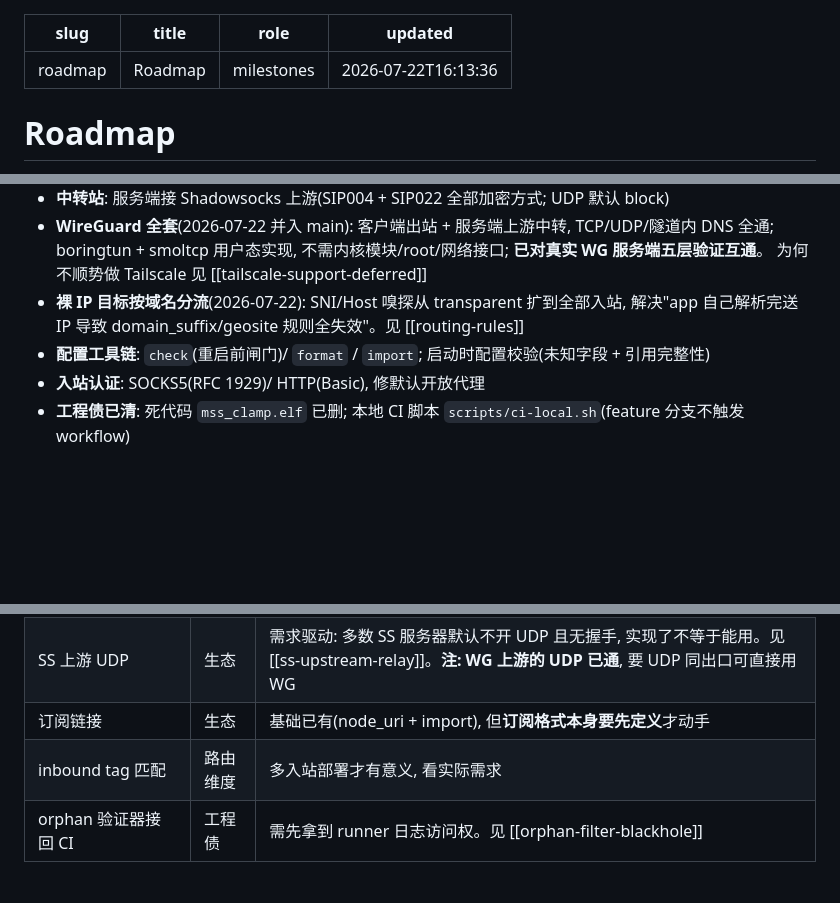
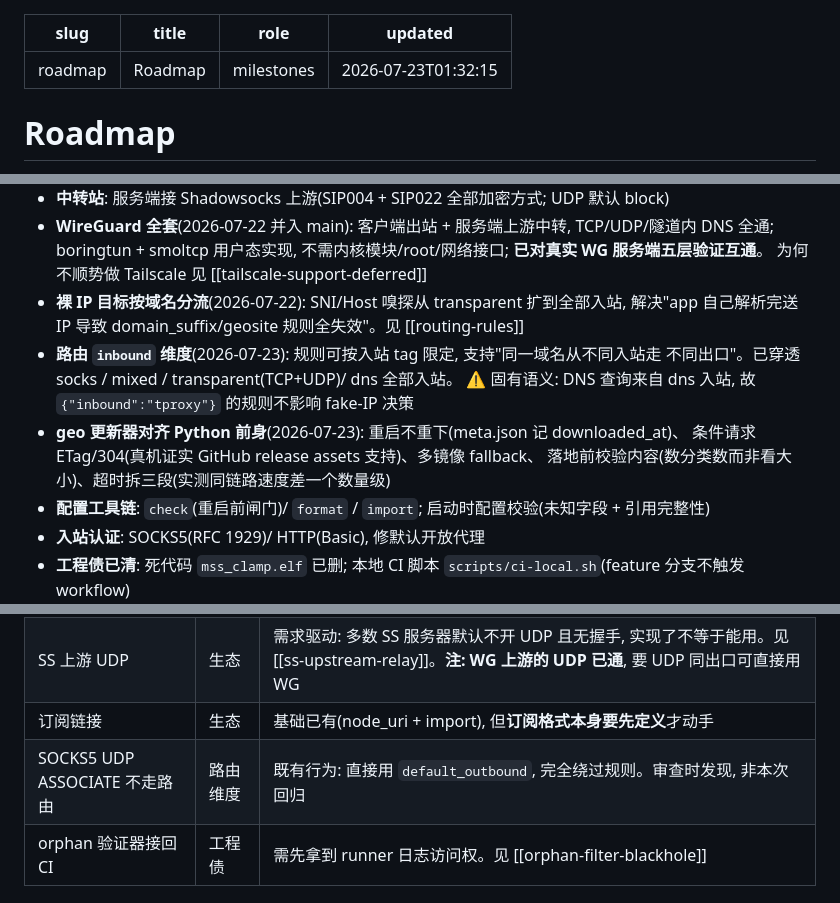
Before and after one commit to zdgt0226/Mirage-rs, a Markdown page: brain/roadmap.md, 3 parts joined by grey strips. GitHub-like rendering; blank space fills up the shorter version.

Commit message:
docs(brain): roadmap —— inbound 维度与 geo 更新器移入已完成
新增"待完成"一条: SOCKS5 UDP ASSOCIATE 完全绕过路由规则 (直接用 default_outbound)。
这是审查 inbound 维度时顺带发现的既有行为, 非本次回归。

Co-Authored-By: Claude Opus 4.8 <noreply@anthropic.com>

```diff
--- a/brain/roadmap.md
+++ b/brain/roadmap.md
@@ -2,7 +2,7 @@
 slug: roadmap
 title: Roadmap
 role: milestones
-updated: "2026-07-22T16:13:36"
+updated: "2026-07-23T01:32:15"
 ---
 
 # Roadmap
@@ -22,6 +22,12 @@ updated: "2026-07-22T16:13:36"
   为何不顺势做 Tailscale 见 [[tailscale-support-deferred]]
 - **裸 IP 目标按域名分流**(2026-07-22): SNI/Host 嗅探从 transparent 扩到全部入站,
   解决"app 自己解析完送 IP 导致 domain_suffix/geosite 规则全失效"。见 [[routing-rules]]
+- **路由 `inbound` 维度**(2026-07-23): 规则可按入站 tag 限定, 支持"同一域名从不同入站走
+  不同出口"。已穿透 socks / mixed / transparent(TCP+UDP)/ dns 全部入站。
+  ⚠️ 固有语义: DNS 查询来自 dns 入站, 故 `{"inbound":"tproxy"}` 的规则不影响 fake-IP 决策
+- **geo 更新器对齐 Python 前身**(2026-07-23): 重启不重下(meta.json 记 downloaded_at)、
+  条件请求 ETag/304(真机证实 GitHub release assets 支持)、多镜像 fallback、
+  落地前校验内容(数分类数而非看大小)、超时拆三段(实测同链路速度差一个数量级)
 - **配置工具链**: `check`(重启前闸门)/ `format` / `import`; 启动时配置校验(未知字段 + 引用完整性)
 - **入站认证**: SOCKS5(RFC 1929)/ HTTP(Basic), 修默认开放代理
 - **工程债已清**: 死代码 `mss_clamp.elf` 已删; 本地 CI 脚本 `scripts/ci-local.sh`(feature 分支不触发 workflow)
@@ -38,7 +44,7 @@ updated: "2026-07-22T16:13:36"
 | IPv6 全栈 | 结构性 | 见 [[ipv6-v4only-tradeoff]] |
 | SS 上游 UDP | 生态 | 需求驱动: 多数 SS 服务器默认不开 UDP 且无握手, 实现了不等于能用。见 [[ss-upstream-relay]]。**注: WG 上游的 UDP 已通**, 要 UDP 同出口可直接用 WG |
 | 订阅链接 | 生态 | 基础已有(node_uri + import), 但**订阅格式本身要先定义**才动手 |
-| inbound tag 匹配 | 路由维度 | 多入站部署才有意义, 看实际需求 |
+| SOCKS5 UDP ASSOCIATE 不走路由 | 路由维度 | 既有行为: 直接用 `default_outbound`, 完全绕过规则。审查时发现, 非本次回归 |
 | orphan 验证器接回 CI | 工程债 | 需先拿到 runner 日志访问权。见 [[orphan-filter-blackhole]] |
 
 ## 评估过但**不做**的(避免重复讨论)
```
Also changed, not shown: brain/index.md (+1 -1 lines).
